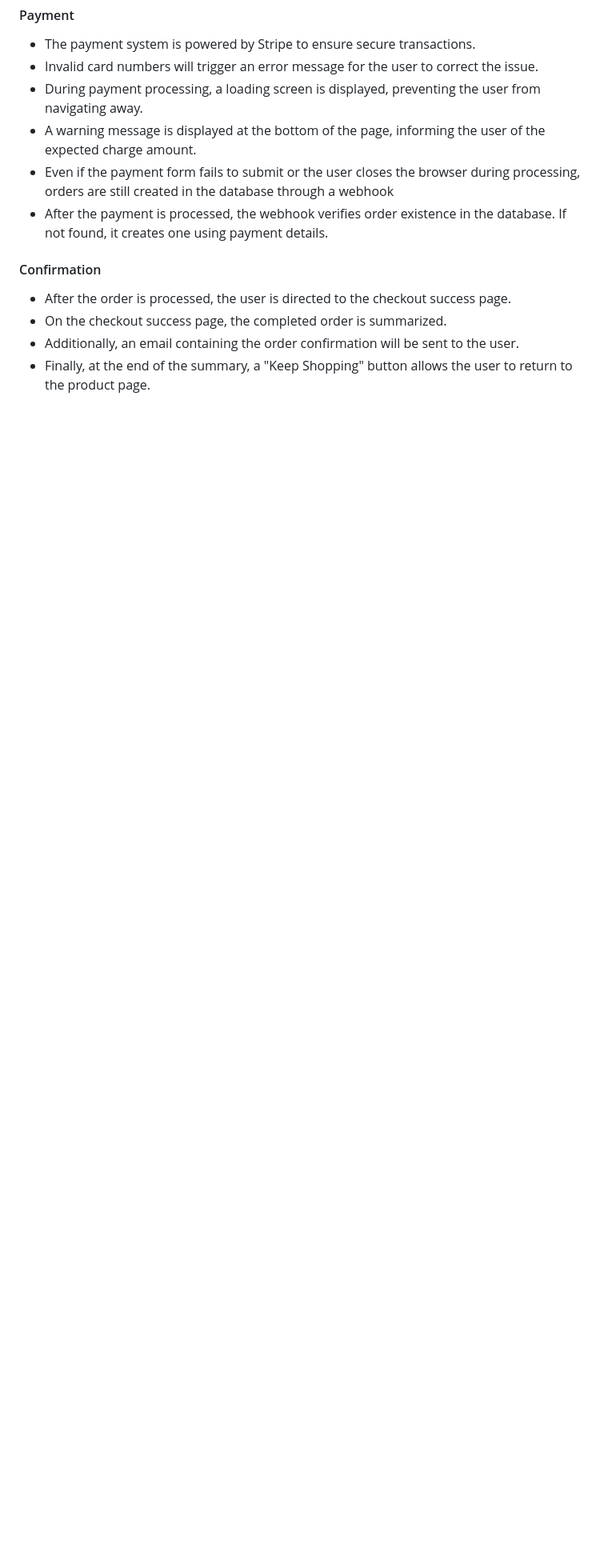
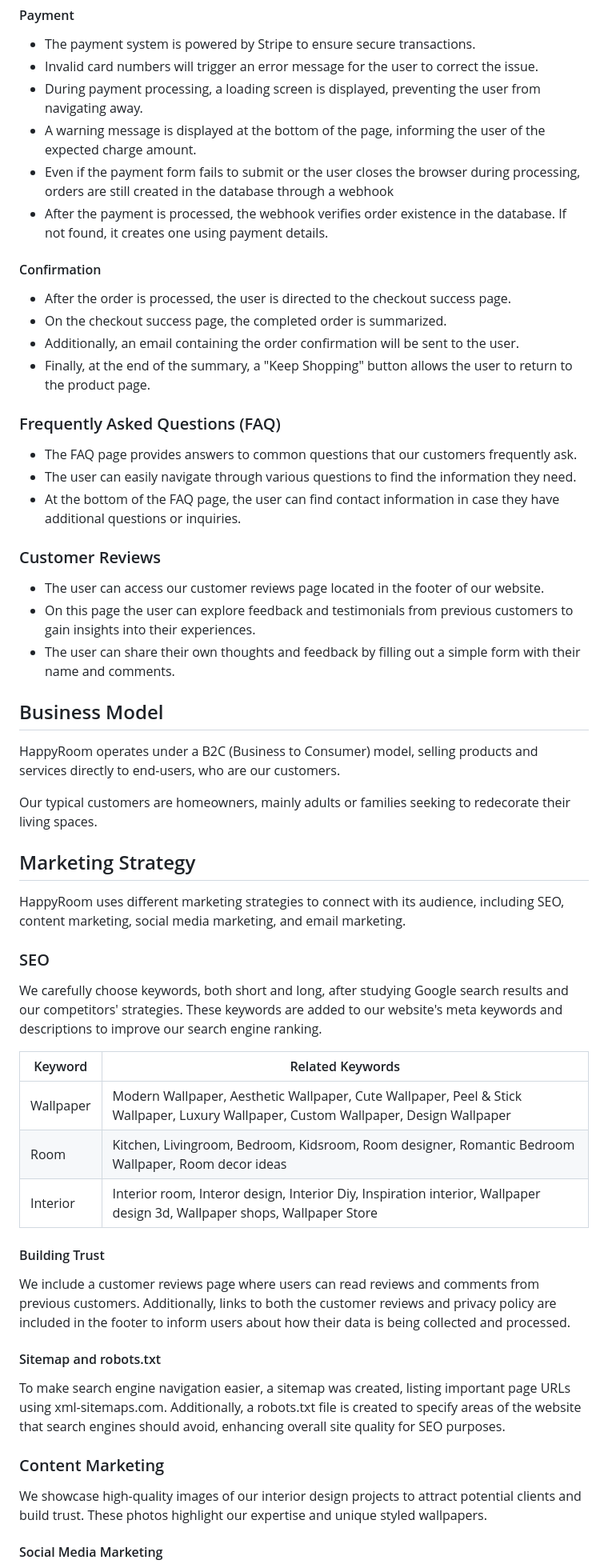
Before and after one commit to tildeholmqvist/happyroom, a Markdown page: README.md, the part around the change printed below. Shown: that part at 80% size. GitHub-like rendering; blank space fills up the shorter version.

Commit message:
adding the keywords

```diff
--- a/README.md
+++ b/README.md
@@ -325,3 +325,50 @@ Sensitive information, such as database URLs, secret keys, stripe keys, webhook
 - On the checkout success page, the completed order is summarized.
 - Additionally, an email containing the order confirmation will be sent to the user.
 - Finally, at the end of the summary, a "Keep Shopping" button allows the user to return to the product page.
+
+### Frequently Asked Questions (FAQ)
+
+- The FAQ page provides answers to common questions that our customers frequently ask.
+- The user can easily navigate through various questions to find the information they need.
+- At the bottom of the FAQ page, the user can find contact information in case they have additional questions or inquiries.
+
+### Customer Reviews
+
+- The user can access our customer reviews page located in the footer of our website.
+- On this page the user can explore feedback and testimonials from previous customers to gain insights into their experiences.
+- The user can share their own thoughts and feedback by filling out a simple form with their name and comments.
+
+## Business Model
+
+HappyRoom operates under a B2C (Business to Consumer) model, selling products and services directly to end-users, who are our customers.
+
+Our typical customers are homeowners, mainly adults or families seeking to redecorate their living spaces.
+
+## Marketing Strategy
+
+HappyRoom uses different marketing strategies to connect with its audience, including SEO, content marketing, social media marketing, and email marketing.
+
+### SEO
+
+We carefully choose keywords, both short and long, after studying Google search results and our competitors' strategies. These keywords are added to our website's meta keywords and descriptions to improve our search engine ranking.
+
+| Keyword | Related Keywords |
+|---------|------------------|
+| Wallpaper | Modern Wallpaper, Aesthetic Wallpaper, Cute Wallpaper, Peel & Stick Wallpaper, Luxury Wallpaper, Custom Wallpaper, Design Wallpaper |
+| Room | Kitchen, Livingroom, Bedroom, Kidsroom, Room designer, Romantic Bedroom Wallpaper, Room decor ideas |
+| Interior | Interior room, Interor design, Interior Diy, Inspiration interior, Wallpaper design 3d, Wallpaper shops, Wallpaper Store |
+
+#### Building Trust
+
+We include a customer reviews page where users can read reviews and comments from previous customers. Additionally, links to both the customer reviews and privacy policy are included in the footer to inform users about how their data is being collected and processed.
+
+#### Sitemap and robots.txt
+
+To make search engine navigation easier, a sitemap was created, listing important page URLs using xml-sitemaps.com. Additionally, a robots.txt file is created to specify areas of the website that search engines should avoid, enhancing overall site quality for SEO purposes.
+
+### Content Marketing
+
+We showcase high-quality images of our interior design projects to attract potential clients and build trust. These photos highlight our expertise and unique styled wallpapers.
+
+#### Social Media Marketing
+
```
Also changed, not shown: other parts of README.md (+12 -0 lines).
